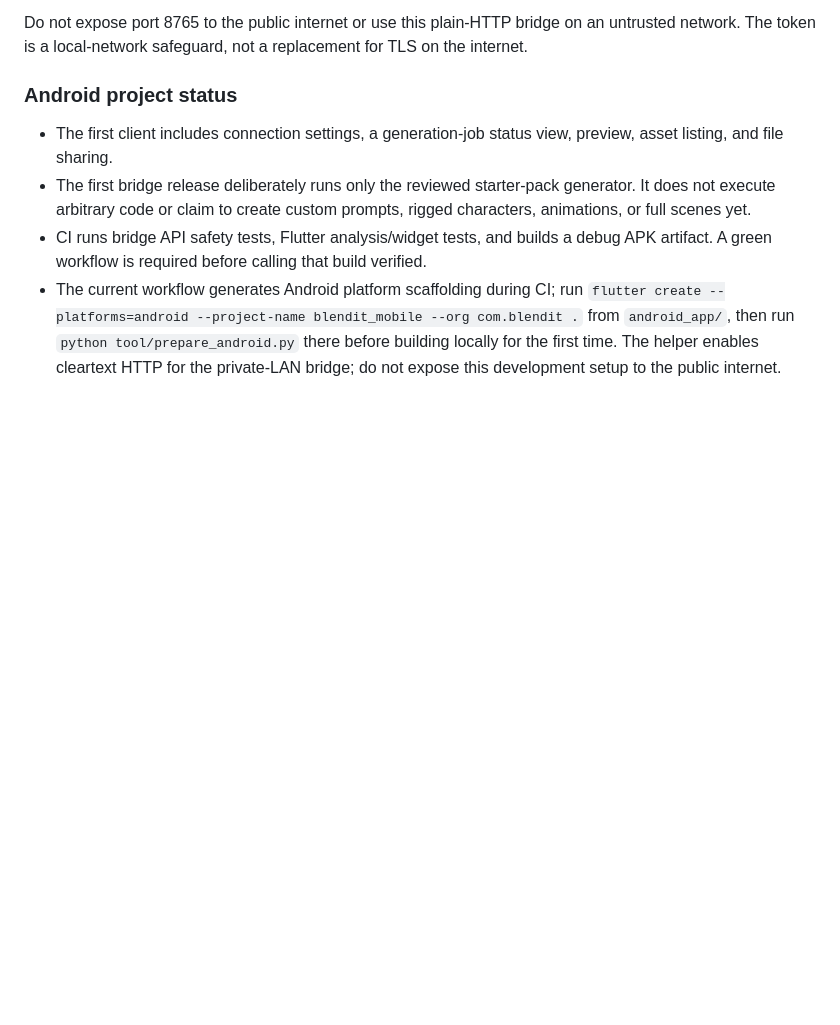
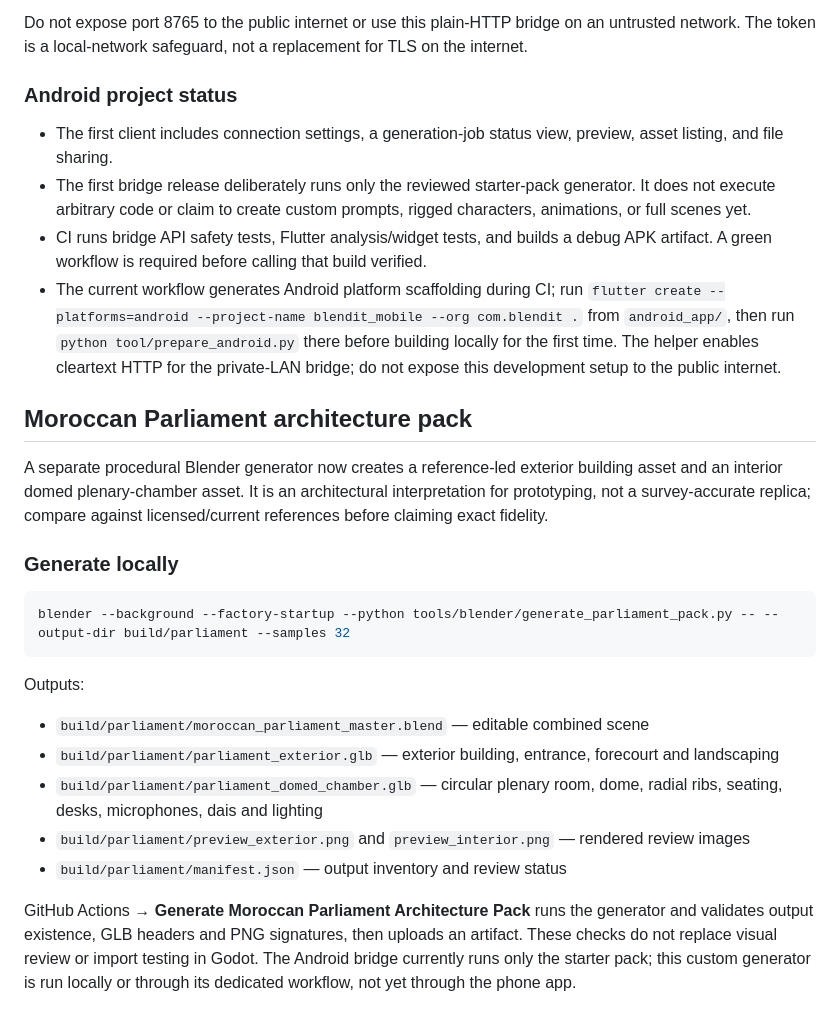
Before and after one commit to bdssmdkacem-dot/Blendit, a Markdown page: README.md, the part around the change. GitHub-like rendering; blank space fills up the shorter version.

Commit message:
docs: document parliament architecture asset pack

````diff
--- a/README.md
+++ b/README.md
@@ -93,3 +93,22 @@ Do not expose port 8765 to the public internet or use this plain-HTTP bridge on
 - The first bridge release deliberately runs only the reviewed starter-pack generator. It does not execute arbitrary code or claim to create custom prompts, rigged characters, animations, or full scenes yet.
 - CI runs bridge API safety tests, Flutter analysis/widget tests, and builds a debug APK artifact. A green workflow is required before calling that build verified.
 - The current workflow generates Android platform scaffolding during CI; run `flutter create --platforms=android --project-name blendit_mobile --org com.blendit .` from `android_app/`, then run `python tool/prepare_android.py` there before building locally for the first time. The helper enables cleartext HTTP for the private-LAN bridge; do not expose this development setup to the public internet.
+
+## Moroccan Parliament architecture pack
+
+A separate procedural Blender generator now creates a reference-led exterior building asset and an interior domed plenary-chamber asset. It is an architectural interpretation for prototyping, not a survey-accurate replica; compare against licensed/current references before claiming exact fidelity.
+
+### Generate locally
+
+```bash
+blender --background --factory-startup --python tools/blender/generate_parliament_pack.py -- --output-dir build/parliament --samples 32
+```
+
+Outputs:
+- `build/parliament/moroccan_parliament_master.blend` — editable combined scene
+- `build/parliament/parliament_exterior.glb` — exterior building, entrance, forecourt and landscaping
+- `build/parliament/parliament_domed_chamber.glb` — circular plenary room, dome, radial ribs, seating, desks, microphones, dais and lighting
+- `build/parliament/preview_exterior.png` and `preview_interior.png` — rendered review images
+- `build/parliament/manifest.json` — output inventory and review status
+
+GitHub Actions → **Generate Moroccan Parliament Architecture Pack** runs the generator and validates output existence, GLB headers and PNG signatures, then uploads an artifact. These checks do not replace visual review or import testing in Godot. The Android bridge currently runs only the starter pack; this custom generator is run locally or through its dedicated workflow, not yet through the phone app.
````
